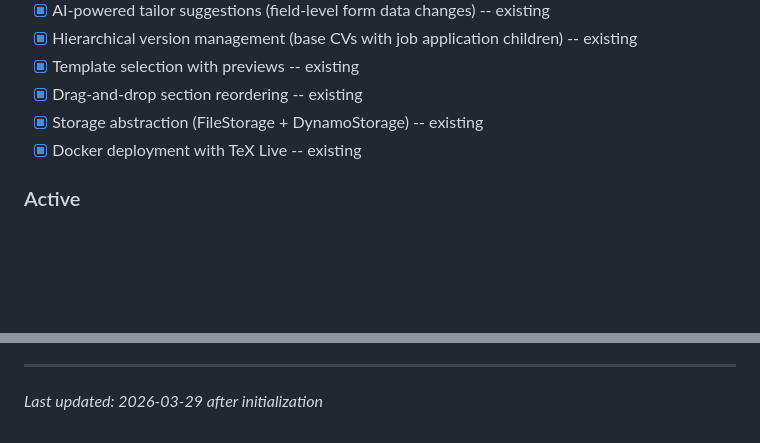
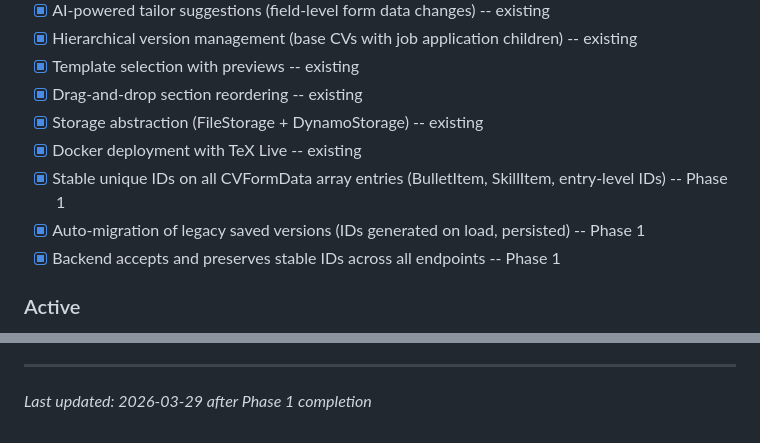
Before and after one commit to yagoTobi/CV-Maker, a Markdown page: .planning/PROJECT.md, 2 parts joined by grey strips. Drawn GitHub-style; blank space fills up the shorter version.

Commit message:
docs(phase-1): evolve PROJECT.md after phase completion

```diff
--- a/.planning/PROJECT.md
+++ b/.planning/PROJECT.md
@@ -22,6 +22,9 @@ The CV itself is the editor. Users type directly on what they'll download — no
 - [x] Drag-and-drop section reordering -- existing
 - [x] Storage abstraction (FileStorage + DynamoStorage) -- existing
 - [x] Docker deployment with TeX Live -- existing
+- [x] Stable unique IDs on all CVFormData array entries (BulletItem, SkillItem, entry-level IDs) -- Phase 1
+- [x] Auto-migration of legacy saved versions (IDs generated on load, persisted) -- Phase 1
+- [x] Backend accepts and preserves stable IDs across all endpoints -- Phase 1
 
 ### Active
 
@@ -97,4 +100,4 @@ This document evolves at phase transitions and milestone boundaries.
 4. Update Context with current state
 
 ---
-*Last updated: 2026-03-29 after initialization*
+*Last updated: 2026-03-29 after Phase 1 completion*
```
